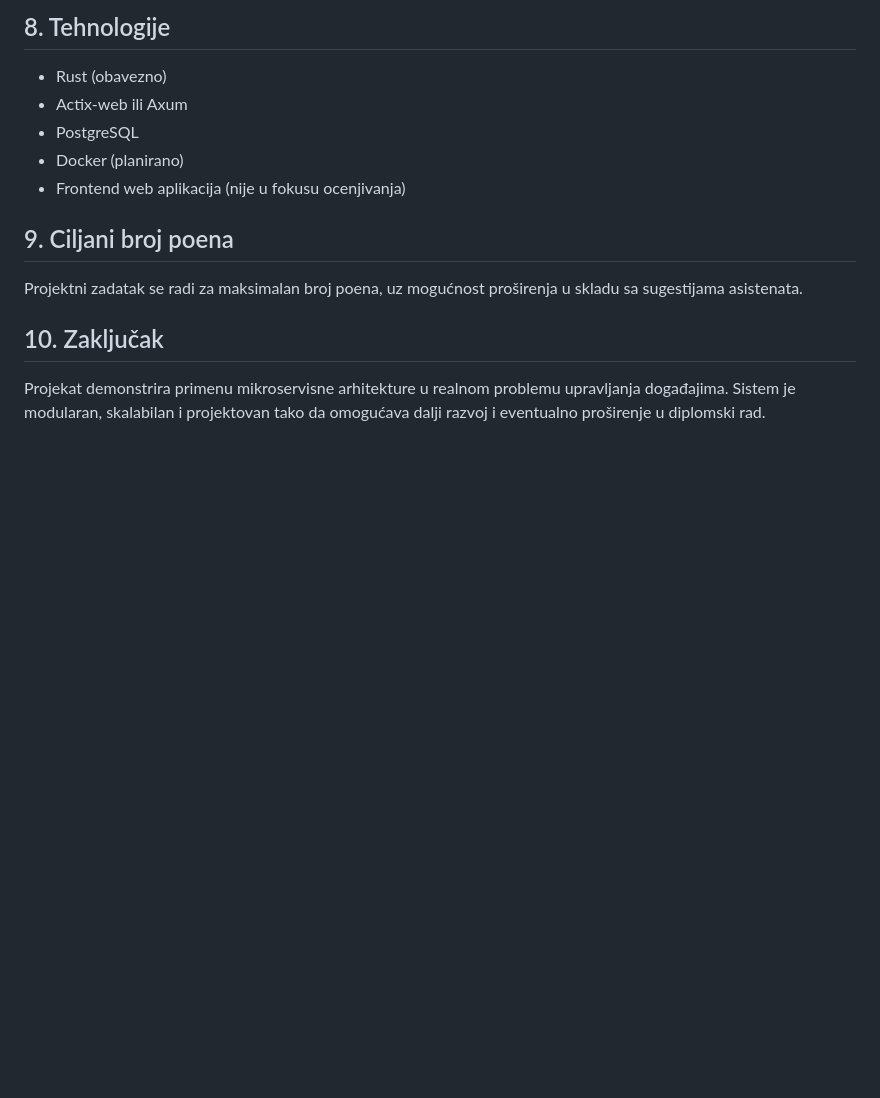
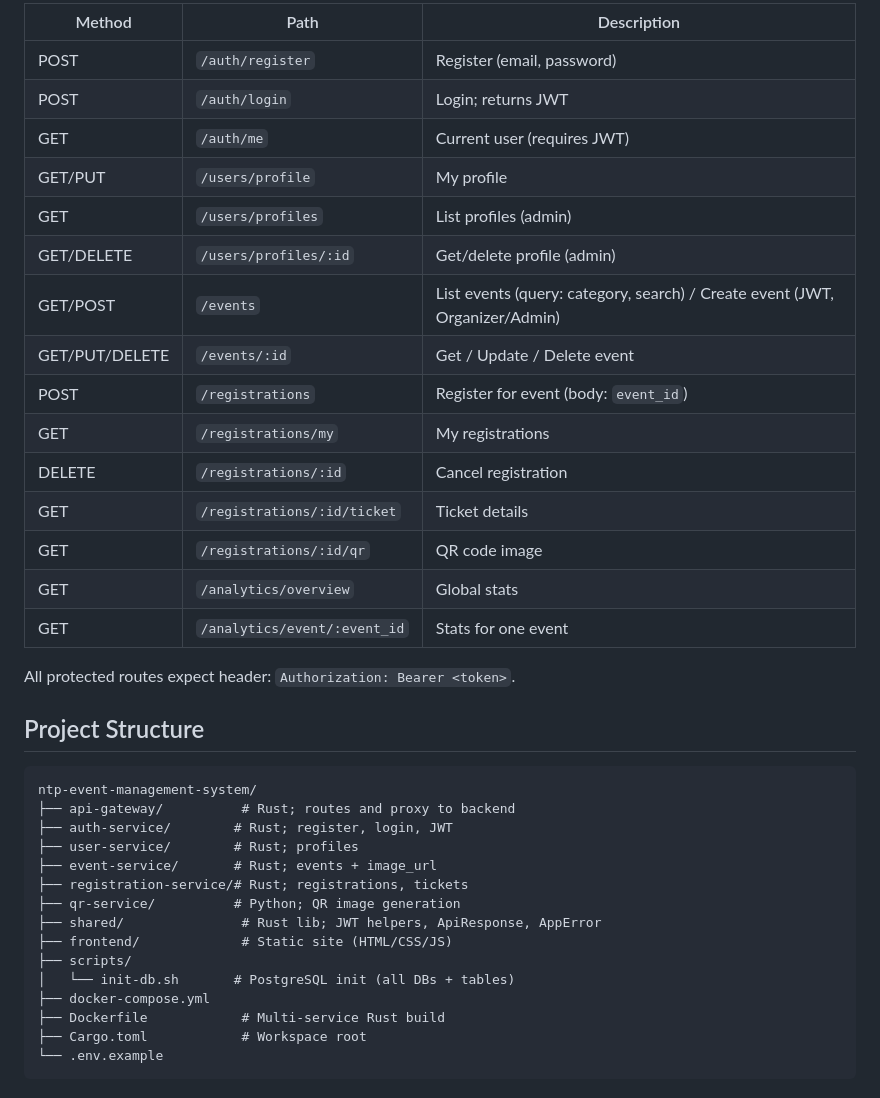
Before and after one commit to stefansevic/event-management-rust, a Markdown page: README.md, the part around one of its changes. Rendered like a GitHub page; blank space fills up the shorter version.

````diff
--- a/README.md
+++ b/README.md
@@ -115,16 +117,40 @@ arhitekture:
 
-## 8. Tehnologije
-- Rust (obavezno)
-- Actix-web ili Axum
-- PostgreSQL
-- Docker (planirano)
-- Frontend web aplikacija (nije u fokusu ocenjivanja)
+| Method | Path | Description |
+|--------|------|-------------|
+| POST   | `/auth/register` | Register (email, password) |
+| POST   | `/auth/login`    | Login; returns JWT |
+| GET    | `/auth/me`      | Current user (requires JWT) |
+| GET/PUT| `/users/profile`| My profile |
+| GET    | `/users/profiles` | List profiles (admin) |
+| GET/DELETE | `/users/profiles/:id` | Get/delete profile (admin) |
+| GET/POST | `/events`     | List events (query: category, search) / Create event (JWT, Organizer/Admin) |
+| GET/PUT/DELETE | `/events/:id` | Get / Update / Delete event |
+| POST   | `/registrations` | Register for event (body: `event_id`) |
+| GET    | `/registrations/my` | My registrations |
+| DELETE | `/registrations/:id` | Cancel registration |
+| GET    | `/registrations/:id/ticket` | Ticket details |
+| GET    | `/registrations/:id/qr` | QR code image |
+| GET    | `/analytics/overview` | Global stats |
+| GET    | `/analytics/event/:event_id` | Stats for one event |
 
-## 9. Ciljani broj poena
-Projektni zadatak se radi za maksimalan broj poena, uz mogućnost proširenja u skladu
-sa sugestijama asistenata.
+All protected routes expect header: `Authorization: Bearer <token>`.
 
-## 10. Zaključak
-Projekat demonstrira primenu mikroservisne arhitekture u realnom problemu upravljanja
-događajima. Sistem je modularan, skalabilan i projektovan tako da omogućava dalji razvoj
-i eventualno proširenje u diplomski rad.
+## Project Structure
+
+```
+ntp-event-management-system/
+├── api-gateway/          # Rust; routes and proxy to backend
+├── auth-service/        # Rust; register, login, JWT
+├── user-service/        # Rust; profiles
+├── event-service/       # Rust; events + image_url
+├── registration-service/# Rust; registrations, tickets
+├── qr-service/          # Python; QR image generation
+├── shared/               # Rust lib; JWT helpers, ApiResponse, AppError
+├── frontend/             # Static site (HTML/CSS/JS)
+├── scripts/
+│   └── init-db.sh       # PostgreSQL init (all DBs + tables)
+├── docker-compose.yml
+├── Dockerfile            # Multi-service Rust build
+├── Cargo.toml            # Workspace root
+└── .env.example
+```
````
Also changed, not shown: other parts of README.md (+91 -89 lines).
